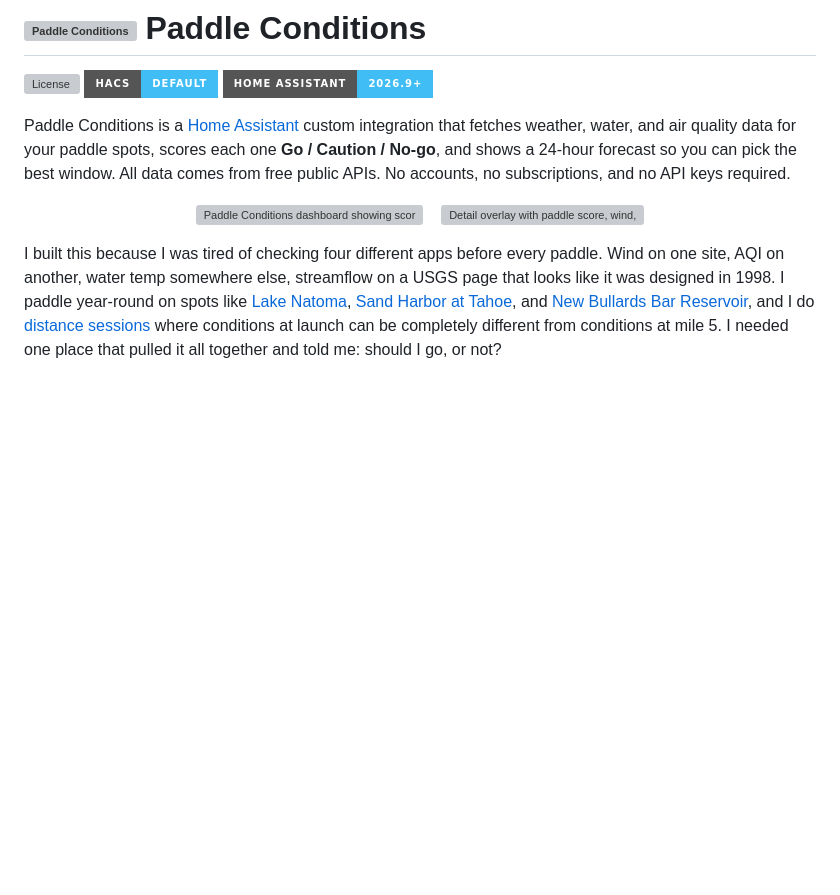
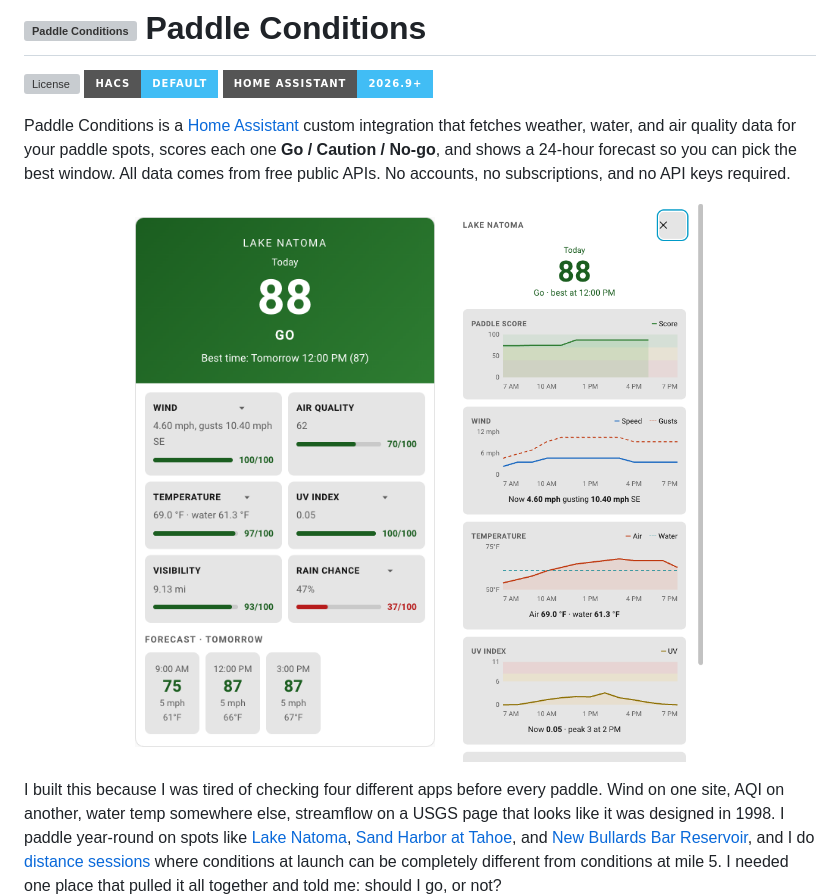
Before and after one commit to FrogStoneMedia/paddle-conditions, a Markdown page: README.md, the part around one of its changes. GitHub-like rendering; pictures changed too: docs/images/details.png (added), docs/images/score-card.png (added); badges without logos; blank space fills up the shorter version; grey boxes are pictures that could not be loaded.

```diff
--- a/README.md
+++ b/README.md
@@ -7,9 +7,9 @@
 Paddle Conditions is a [Home Assistant](https://www.home-assistant.io/) custom integration that fetches weather, water, and air quality data for your paddle spots, scores each one **Go / Caution / No-go**, and shows a 24-hour forecast so you can pick the best window. All data comes from free public APIs. No accounts, no subscriptions, and no API keys required.
 
 <p align="center">
-  <img src="docs/images/dashboard-mobile.png" alt="Paddle Conditions dashboard showing score badges and location card" width="300"/>
+  <img src="docs/images/score-card.png" alt="Score card for Lake Natoma: 88, Go, best time tomorrow at noon, with wind, air quality, temperature, UV, visibility and rain chance tiles and a forecast strip" width="300"/>
   &nbsp;&nbsp;
-  <img src="docs/images/detail-overlay.png" alt="Detail overlay with paddle score, wind, and temperature charts" width="300"/>
+  <img src="docs/images/details.png" alt="Details view with hourly charts for paddle score, wind and gusts, air and water temperature, and UV index" width="300"/>
 </p>
 
 I built this because I was tired of checking four different apps before every paddle. Wind on one site, AQI on another, water temp somewhere else, streamflow on a USGS page that looks like it was designed in 1998. I paddle year-round on spots like [Lake Natoma](https://www.mklibrary.com/lake-natoma-california/), [Sand Harbor at Tahoe](https://www.mklibrary.com/sand-harbor-state-park-paddle-boarding/), and [New Bullards Bar Reservoir](https://www.mklibrary.com/new-bullards-bar-reservoir-california/), and I do [distance sessions](https://www.mklibrary.com/why-you-bonk-on-long-paddle-board-sessions/) where conditions at launch can be completely different from conditions at mile 5. I needed one place that pulled it all together and told me: should I go, or not?
```
Also changed, not shown: other parts of README.md (+5 -3 lines), docs/images/factors-card.png (added), docs/images/forecast-card.png (added), docs/images/spots-card.png (added), 1 other file.
